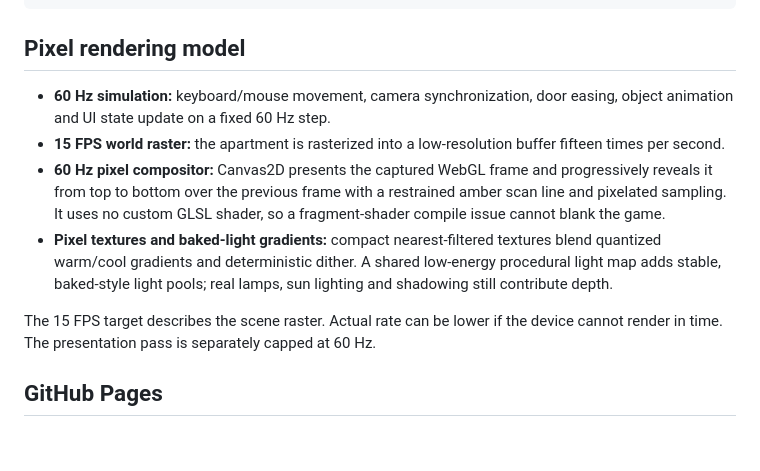
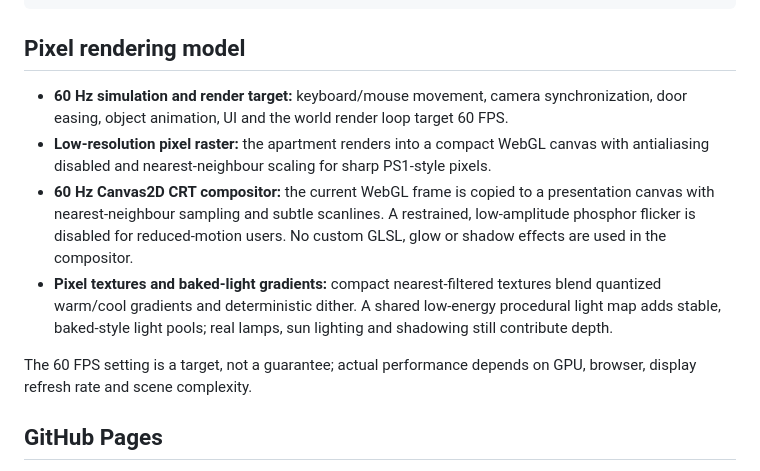
Before and after one commit to akcizur/DFLAT, a Markdown page: README.md, the part around the change. Drawn GitHub-style; blank space fills up the shorter version.

Commit message:
Document 60 FPS pixel rendering

```diff
--- a/README.md
+++ b/README.md
@@ -22,12 +22,12 @@ bun run preview
 
 ## Pixel rendering model
 
-- **60 Hz simulation:** keyboard/mouse movement, camera synchronization, door easing, object animation and UI state update on a fixed 60 Hz step.
-- **15 FPS world raster:** the apartment is rasterized into a low-resolution buffer fifteen times per second.
-- **60 Hz pixel compositor:** Canvas2D presents the captured WebGL frame and progressively reveals it from top to bottom over the previous frame with a restrained amber scan line and pixelated sampling. It uses no custom GLSL shader, so a fragment-shader compile issue cannot blank the game.
+- **60 Hz simulation and render target:** keyboard/mouse movement, camera synchronization, door easing, object animation, UI and the world render loop target 60 FPS.
+- **Low-resolution pixel raster:** the apartment renders into a compact WebGL canvas with antialiasing disabled and nearest-neighbour scaling for sharp PS1-style pixels.
+- **60 Hz Canvas2D CRT compositor:** the current WebGL frame is copied to a presentation canvas with nearest-neighbour sampling and subtle scanlines. A restrained, low-amplitude phosphor flicker is disabled for reduced-motion users. No custom GLSL, glow or shadow effects are used in the compositor.
 - **Pixel textures and baked-light gradients:** compact nearest-filtered textures blend quantized warm/cool gradients and deterministic dither. A shared low-energy procedural light map adds stable, baked-style light pools; real lamps, sun lighting and shadowing still contribute depth.
 
-The 15 FPS target describes the scene raster. Actual rate can be lower if the device cannot render in time. The presentation pass is separately capped at 60 Hz.
+The 60 FPS setting is a target, not a guarantee; actual performance depends on GPU, browser, display refresh rate and scene complexity.
 
 ## GitHub Pages
 
```
